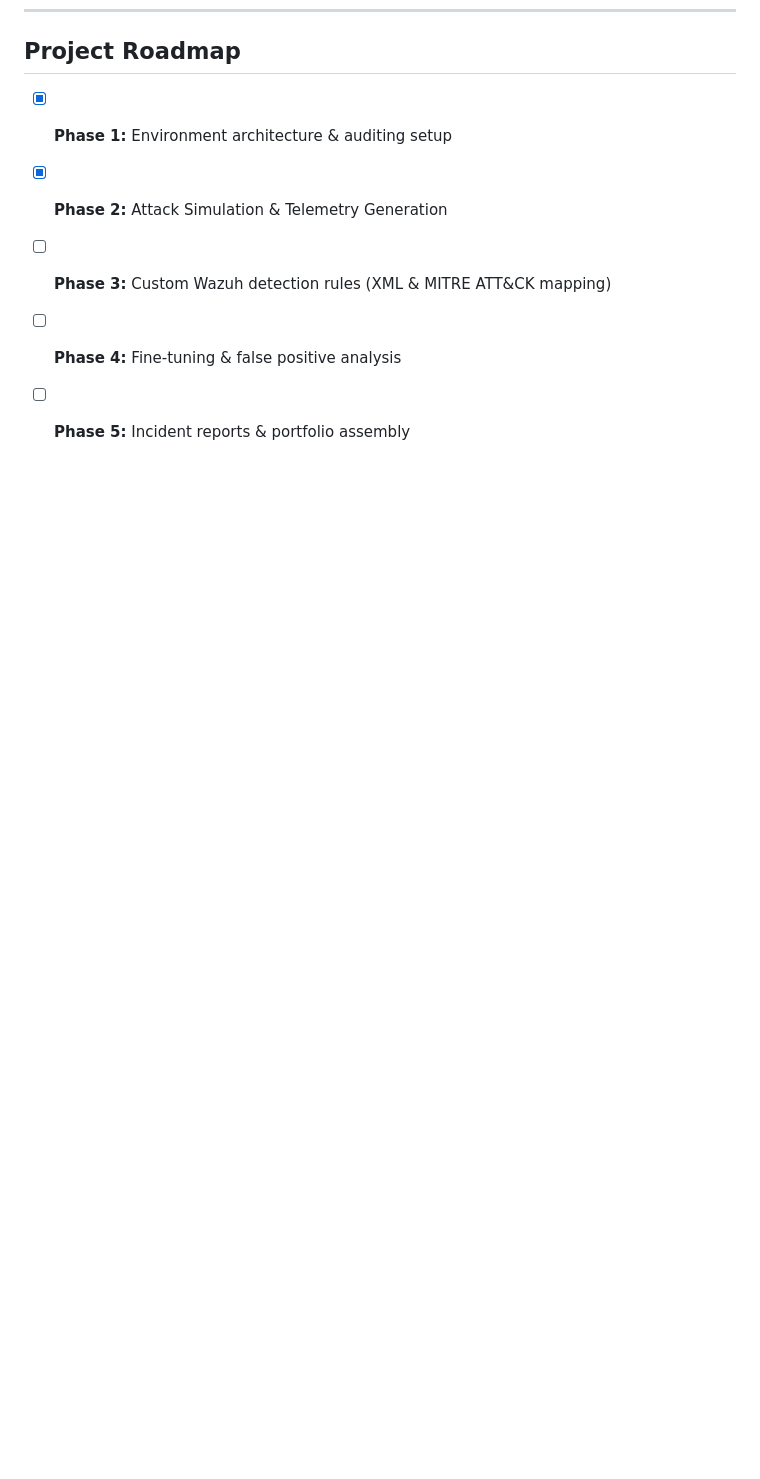
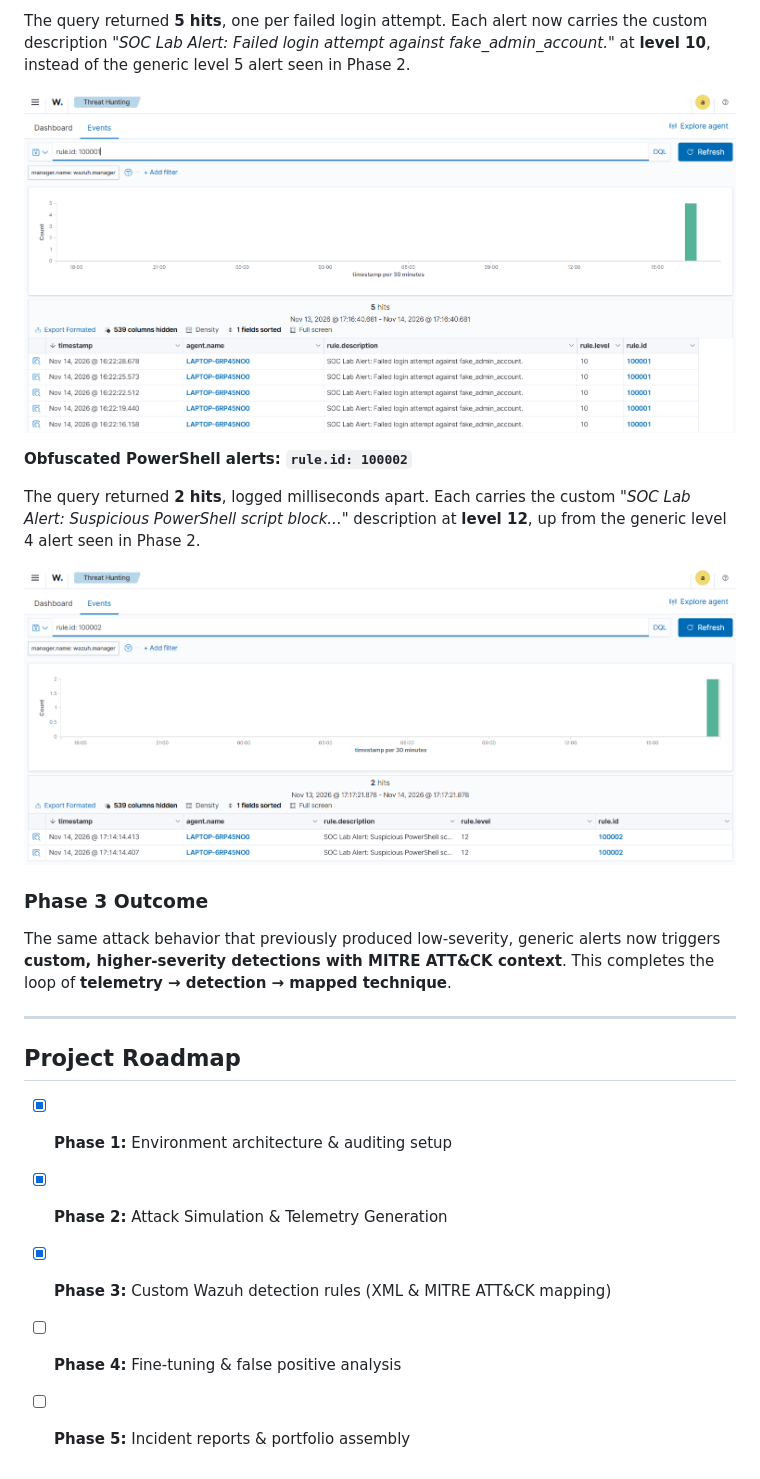
Before and after one commit to Feras52/Mini-soc-wazuh, a Markdown page: README.md, the part around one of its changes. Drawn GitHub-style; pictures changed too: screenshots/phase3_wazuh_rule_100001_brute_force.png (added), screenshots/phase3_wazuh_rule_100002_powershell.png (added); blank space fills up the shorter version.

Commit message:
Custom Wazuh detection rules (XML & MITRE ATT&CK mapping)

```diff
--- a/README.md
+++ b/README.md
@@ -181,7 +224,23 @@ Both attack simulations produced events that were visible locally in Event Viewe
+The query returned **5 hits**, one per failed login attempt. Each alert now carries the custom description *"SOC Lab Alert: Failed login attempt against fake_admin_account."* at **level 10**, instead of the generic level 5 alert seen in Phase 2.
+
+![Wazuh dashboard showing five alerts for custom rule 100001](screenshots/phase3_wazuh_rule_100001_brute_force.png)
+
+**Obfuscated PowerShell alerts: `rule.id: 100002`**
+
+The query returned **2 hits**, logged milliseconds apart. Each carries the custom *"SOC Lab Alert: Suspicious PowerShell script block..."* description at **level 12**, up from the generic level 4 alert seen in Phase 2.
+
+![Wazuh dashboard showing two alerts for custom rule 100002](screenshots/phase3_wazuh_rule_100002_powershell.png)
+
+### Phase 3 Outcome
+
+The same attack behavior that previously produced low-severity, generic alerts now triggers **custom, higher-severity detections with MITRE ATT&CK context**. This completes the loop of **telemetry → detection → mapped technique**.
+
+---
+
 ## Project Roadmap
 
 - [x] **Phase 1:** Environment architecture & auditing setup
 - [x] **Phase 2:** Attack Simulation & Telemetry Generation
-- [ ] **Phase 3:** Custom Wazuh detection rules (XML & MITRE ATT&CK mapping)
+- [x] **Phase 3:** Custom Wazuh detection rules (XML & MITRE ATT&CK mapping)
 - [ ] **Phase 4:** Fine-tuning & false positive analysis
 - [ ] **Phase 5:** Incident reports & portfolio assembly
```
Also changed, not shown: other parts of README.md (+43 -0 lines), 1 other file.
